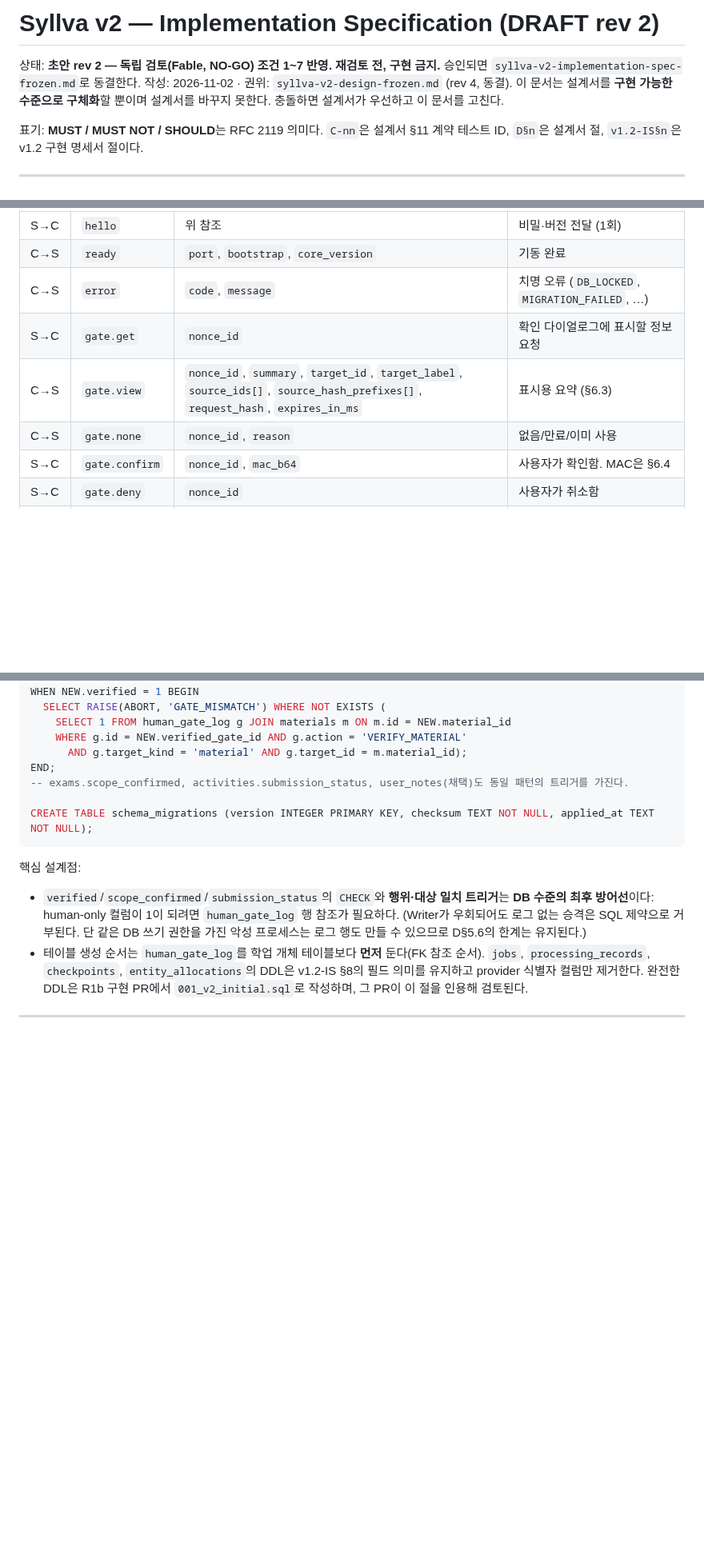
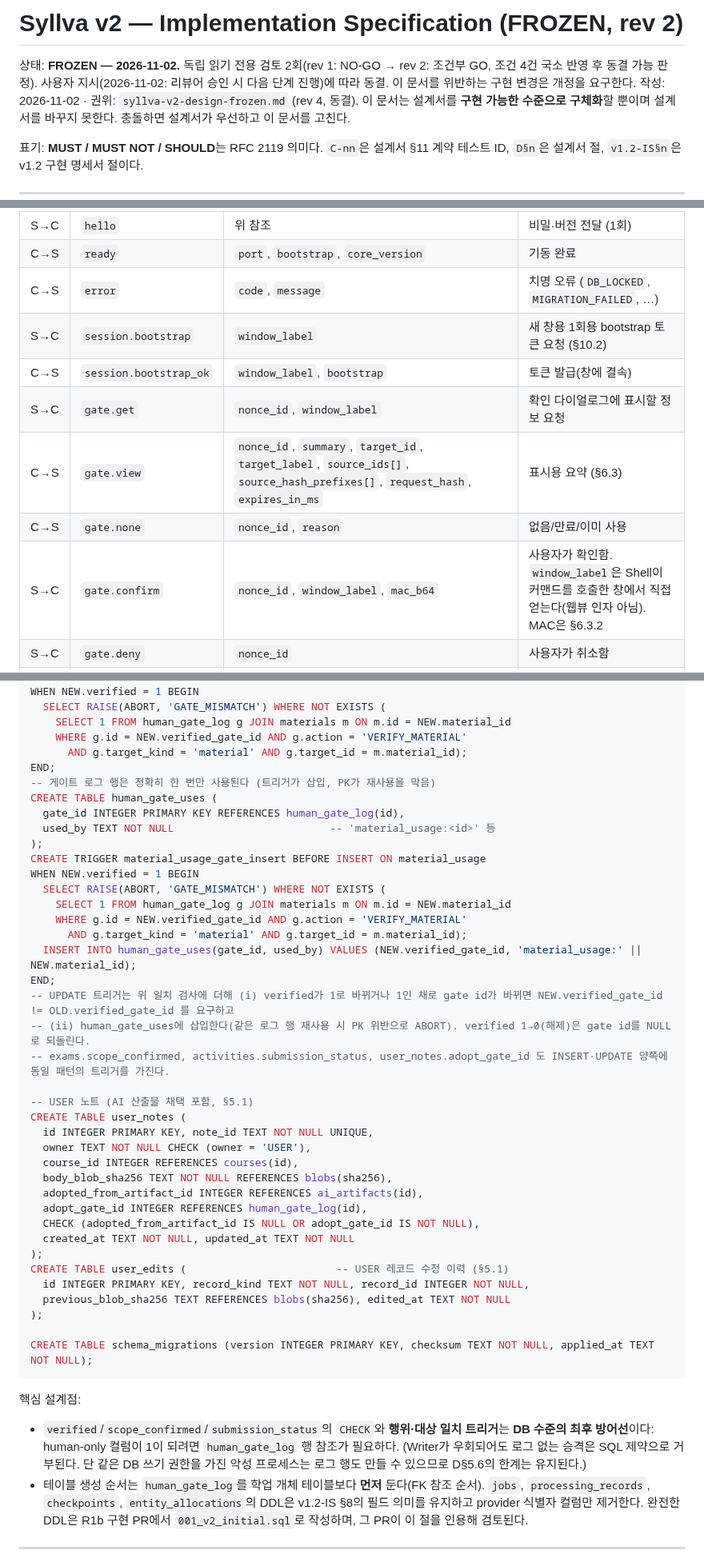
Before and after one commit to Just-Simple0/Syllva, a Markdown page: syllva-v2-implementation-spec-frozen.md, 3 parts joined by grey strips. Shown at 80% size. Rendered like a GitHub page; blank space fills up the shorter version.

````diff
--- a/syllva-v2-implementation-spec-draft.md
+++ b/syllva-v2-implementation-spec-frozen.md
@@ -1,6 +1,6 @@
-# Syllva v2 — Implementation Specification (DRAFT rev 2)
+# Syllva v2 — Implementation Specification (FROZEN, rev 2)
 
-상태: **초안 rev 2 — 독립 검토(Fable, NO-GO) 조건 1~7 반영. 재검토 전, 구현 금지.** 승인되면 `syllva-v2-implementation-spec-frozen.md`로 동결한다.
+상태: **FROZEN — 2026-11-02.** 독립 읽기 전용 검토 2회(rev 1: NO-GO → rev 2: 조건부 GO, 조건 4건 국소 반영 후 동결 가능 판정). 사용자 지시(2026-11-02: 리뷰어 승인 시 다음 단계 진행)에 따라 동결. 이 문서를 위반하는 구현 변경은 개정을 요구한다.
 작성: 2026-11-02 · 권위: `syllva-v2-design-frozen.md` (rev 4, 동결). 이 문서는 설계서를 **구현 가능한 수준으로 구체화**할 뿐이며 설계서를 바꾸지 못한다. 충돌하면 설계서가 우선하고 이 문서를 고친다.
 
 표기: **MUST / MUST NOT / SHOULD**는 RFC 2119 의미다. `C-nn`은 설계서 §11 계약 테스트 ID, `D§n`은 설계서 절, `v1.2-IS§n`은 v1.2 구현 명세서 절이다.
@@ -121,10 +121,12 @@ D§3.1과 같다: Shell(Tauri/Rust), Core(Python sidecar), Agent(질문 1건당
 | S→C | `hello` | 위 참조 | 비밀·버전 전달 (1회) |
 | C→S | `ready` | `port`, `bootstrap`, `core_version` | 기동 완료 |
 | C→S | `error` | `code`, `message` | 치명 오류 (`DB_LOCKED`, `MIGRATION_FAILED`, …) |
-| S→C | `gate.get` | `nonce_id` | 확인 다이얼로그에 표시할 정보 요청 |
+| S→C | `session.bootstrap` | `window_label` | 새 창용 1회용 bootstrap 토큰 요청 (§10.2) |
+| C→S | `session.bootstrap_ok` | `window_label`, `bootstrap` | 토큰 발급(창에 결속) |
+| S→C | `gate.get` | `nonce_id`, `window_label` | 확인 다이얼로그에 표시할 정보 요청 |
 | C→S | `gate.view` | `nonce_id`, `summary`, `target_id`, `target_label`, `source_ids[]`, `source_hash_prefixes[]`, `request_hash`, `expires_in_ms` | 표시용 요약 (§6.3) |
 | C→S | `gate.none` | `nonce_id`, `reason` | 없음/만료/이미 사용 |
-| S→C | `gate.confirm` | `nonce_id`, `mac_b64` | 사용자가 확인함. MAC은 §6.4 |
+| S→C | `gate.confirm` | `nonce_id`, `window_label`, `mac_b64` | 사용자가 확인함. `window_label`은 Shell이 커맨드를 호출한 창에서 직접 얻는다(웹뷰 인자 아님). MAC은 §6.3.2 |
 | S→C | `gate.deny` | `nonce_id` | 사용자가 취소함 |
 | C→S | `gate.result` | `nonce_id`, `status` (`COMMITTED`/`REJECTED`/`DENIED`/`EXPIRED`), `reason?` | 결과. Shell은 이를 `confirm_gate` Tauri 커맨드의 반환값으로 UI에 돌려준다 |
 | S→C | `shutdown` | `grace_ms` | 정상 종료 요청 |
@@ -387,7 +389,38 @@ WHEN NEW.verified = 1 BEGIN
     WHERE g.id = NEW.verified_gate_id AND g.action = 'VERIFY_MATERIAL'
       AND g.target_kind = 'material' AND g.target_id = m.material_id);
 END;
--- exams.scope_confirmed, activities.submission_status, user_notes(채택)도 동일 패턴의 트리거를 가진다.
+-- 게이트 로그 행은 정확히 한 번만 사용된다 (트리거가 삽입, PK가 재사용을 막음)
+CREATE TABLE human_gate_uses (
+  gate_id INTEGER PRIMARY KEY REFERENCES human_gate_log(id),
+  used_by TEXT NOT NULL                         -- 'material_usage:<id>' 등
+);
+CREATE TRIGGER material_usage_gate_insert BEFORE INSERT ON material_usage
+WHEN NEW.verified = 1 BEGIN
+  SELECT RAISE(ABORT, 'GATE_MISMATCH') WHERE NOT EXISTS (
+    SELECT 1 FROM human_gate_log g JOIN materials m ON m.id = NEW.material_id
+    WHERE g.id = NEW.verified_gate_id AND g.action = 'VERIFY_MATERIAL'
+      AND g.target_kind = 'material' AND g.target_id = m.material_id);
+  INSERT INTO human_gate_uses(gate_id, used_by) VALUES (NEW.verified_gate_id, 'material_usage:' || NEW.material_id);
+END;
+-- UPDATE 트리거는 위 일치 검사에 더해 (i) verified가 1로 바뀌거나 1인 채로 gate id가 바뀌면 NEW.verified_gate_id != OLD.verified_gate_id 를 요구하고
+-- (ii) human_gate_uses에 삽입한다(같은 로그 행 재사용 시 PK 위반으로 ABORT). verified 1→0(해제)은 gate id를 NULL로 되돌린다.
+-- exams.scope_confirmed, activities.submission_status, user_notes.adopt_gate_id 도 INSERT·UPDATE 양쪽에 동일 패턴의 트리거를 가진다.
+
+-- USER 노트 (AI 산출물 채택 포함, §5.1)
+CREATE TABLE user_notes (
+  id INTEGER PRIMARY KEY, note_id TEXT NOT NULL UNIQUE,
+  owner TEXT NOT NULL CHECK (owner = 'USER'),
+  course_id INTEGER REFERENCES courses(id),
+  body_blob_sha256 TEXT NOT NULL REFERENCES blobs(sha256),
+  adopted_from_artifact_id INTEGER REFERENCES ai_artifacts(id),
+  adopt_gate_id INTEGER REFERENCES human_gate_log(id),
+  CHECK (adopted_from_artifact_id IS NULL OR adopt_gate_id IS NOT NULL),
+  created_at TEXT NOT NULL, updated_at TEXT NOT NULL
+);
+CREATE TABLE user_edits (                        -- USER 레코드 수정 이력 (§5.1)
+  id INTEGER PRIMARY KEY, record_kind TEXT NOT NULL, record_id INTEGER NOT NULL,
+  previous_blob_sha256 TEXT REFERENCES blobs(sha256), edited_at TEXT NOT NULL
+);
 
 CREATE TABLE schema_migrations (version INTEGER PRIMARY KEY, checksum TEXT NOT NULL, applied_at TEXT NOT NULL);
 ```
````
Also changed, not shown: other parts of syllva-v2-implementation-spec-frozen.md (+14 -11 lines), CLAUDE.md (+3 -3 lines), docs/plans/desktop-app-v2.md (+1 -1 lines).
